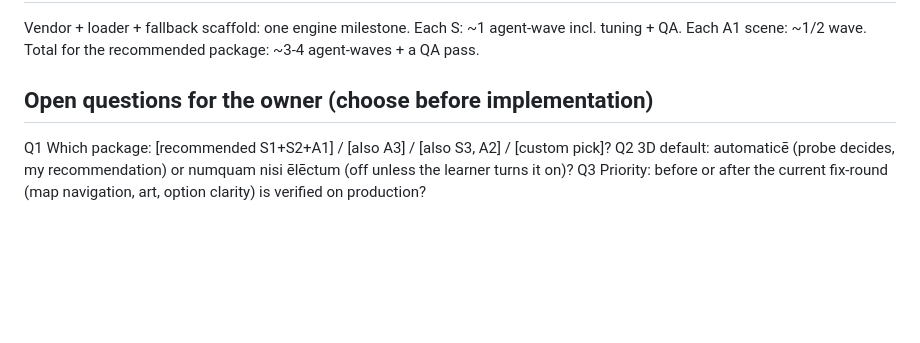
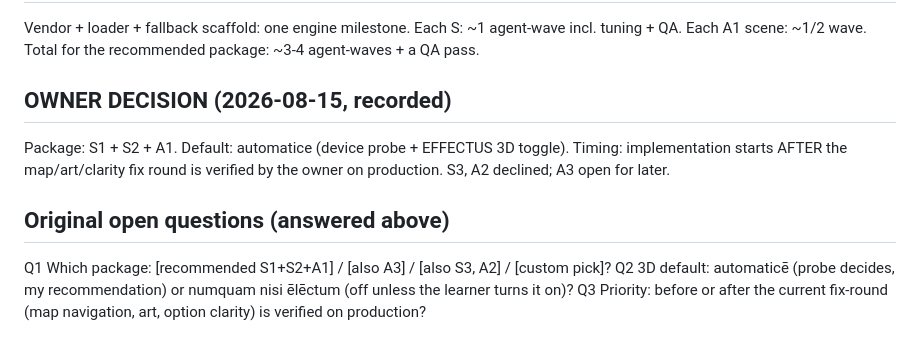
Before and after one commit to oldenKnight/imarianus, a Markdown page: docs/THREEJS-PLAN.md, the part around the change. GitHub-like rendering; blank space fills up the shorter version.

Commit message:
docs: owner decision recorded — 3D package S1+S2+A1, automatic, after fix verification
Co-Authored-By: Claude Fable 5 <noreply@anthropic.com>

```diff
--- a/docs/THREEJS-PLAN.md
+++ b/docs/THREEJS-PLAN.md
@@ -64,7 +64,13 @@ steps, the map (SVG board is the product's face and is at reference tier).
   Each S: ~1 agent-wave incl. tuning + QA. Each A1 scene: ~1/2 wave.
   Total for the recommended package: ~3-4 agent-waves + a QA pass.
 
-## Open questions for the owner (choose before implementation)
+## OWNER DECISION (2026-08-15, recorded)
+
+Package: S1 + S2 + A1. Default: automatice (device probe + EFFECTUS 3D
+toggle). Timing: implementation starts AFTER the map/art/clarity fix round
+is verified by the owner on production. S3, A2 declined; A3 open for later.
+
+## Original open questions (answered above)
 
   Q1 Which package: [recommended S1+S2+A1] / [also A3] / [also S3, A2] /
      [custom pick]?
```
